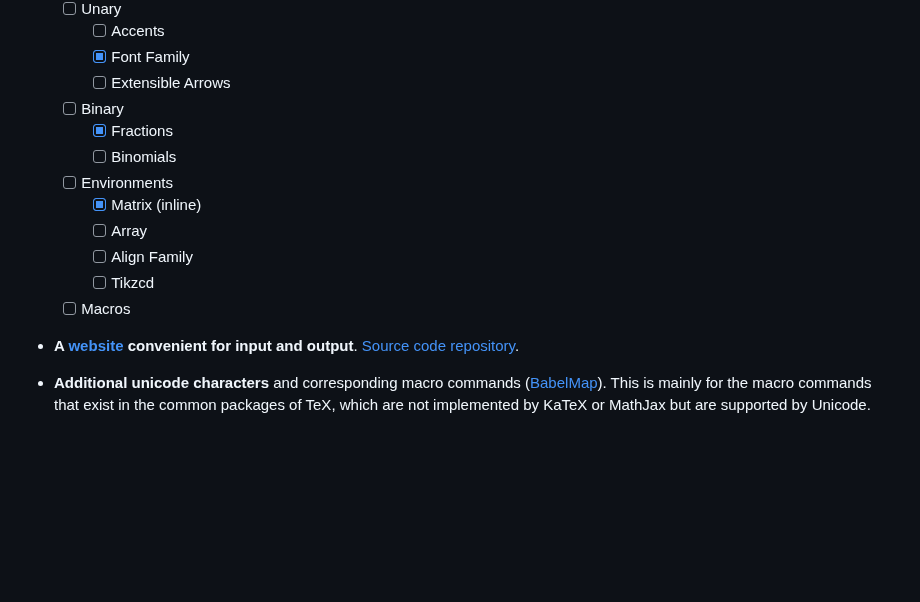
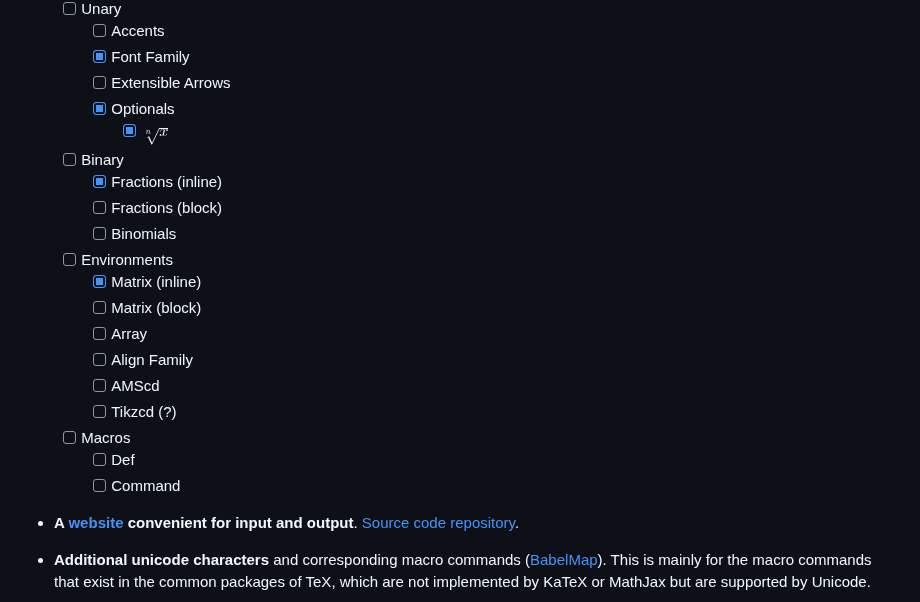
Before and after one commit to kokic/UniTeX, a Markdown page: README.md, the part around the change. Rendered like a GitHub page; blank space fills up the shorter version.

```diff
--- a/README.md
+++ b/README.md
@@ -23,15 +23,22 @@ A transpiler that converts TeX into Unicode (as possible).
     - [ ] Accents
     - [x] Font Family
     - [ ] Extensible Arrows
+    - [x] Optionals
+      - [x] $\sqrt[n]x$
   - [ ] Binary
-    - [x] Fractions
+    - [x] Fractions (inline)
+    - [ ] Fractions (block)
     - [ ] Binomials
   - [ ] Environments
     - [x] Matrix (inline)
+    - [ ] Matrix (block)
     - [ ] Array
     - [ ] Align Family
-    - [ ] Tikzcd
+    - [ ] AMScd
+    - [ ] Tikzcd (?)
   - [ ] Macros
+    - [ ] Def
+    - [ ] Command
 
 - **A [website](https://unitex-web.netlify.app) convenient for input and output**. [Source code repository](https://github.com/kokic/UniTeX-Website).
 
```
